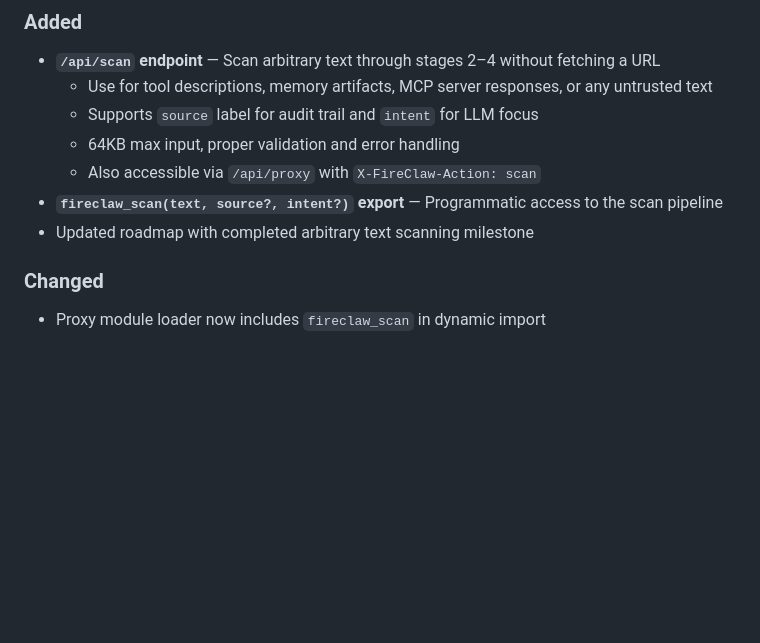
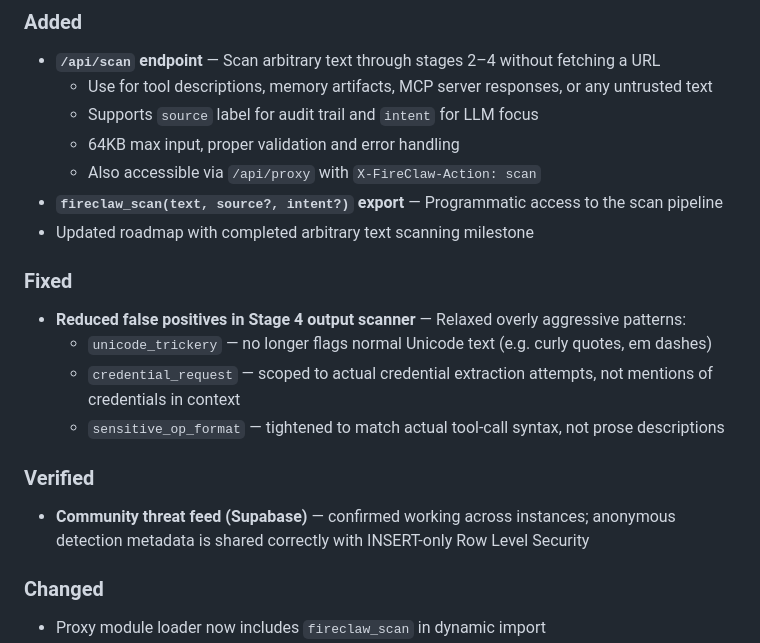
Before and after one commit to raiph-ai/fireclaw, a Markdown page: CHANGELOG.md, the part around one of its changes. Rendered like a GitHub page; blank space fills up the shorter version.

Commit message:
docs: update CHANGELOG with false positive fix and community threat feed verification

```diff
--- a/CHANGELOG.md
+++ b/CHANGELOG.md
@@ -15,6 +15,15 @@ and this project adheres to [Semantic Versioning](https://semver.org/spec/v2.0.0
   - Also accessible via `/api/proxy` with `X-FireClaw-Action: scan`
 - **`fireclaw_scan(text, source?, intent?)` export** — Programmatic access to the scan pipeline
 - Updated roadmap with completed arbitrary text scanning milestone
+
+### Fixed
+- **Reduced false positives in Stage 4 output scanner** — Relaxed overly aggressive patterns:
+  - `unicode_trickery` — no longer flags normal Unicode text (e.g. curly quotes, em dashes)
+  - `credential_request` — scoped to actual credential extraction attempts, not mentions of credentials in context
+  - `sensitive_op_format` — tightened to match actual tool-call syntax, not prose descriptions
+
+### Verified
+- **Community threat feed (Supabase)** — confirmed working across instances; anonymous detection metadata is shared correctly with INSERT-only Row Level Security
 
 ### Changed
 - Proxy module loader now includes `fireclaw_scan` in dynamic import
```
Also changed, not shown: other parts of CHANGELOG.md (+1 -1 lines).
